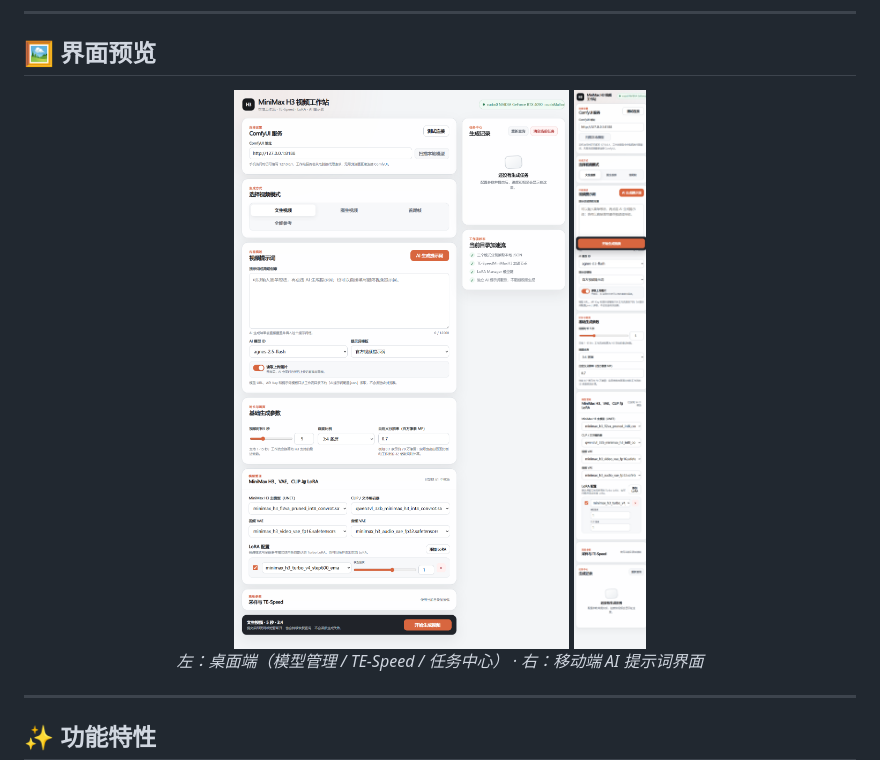
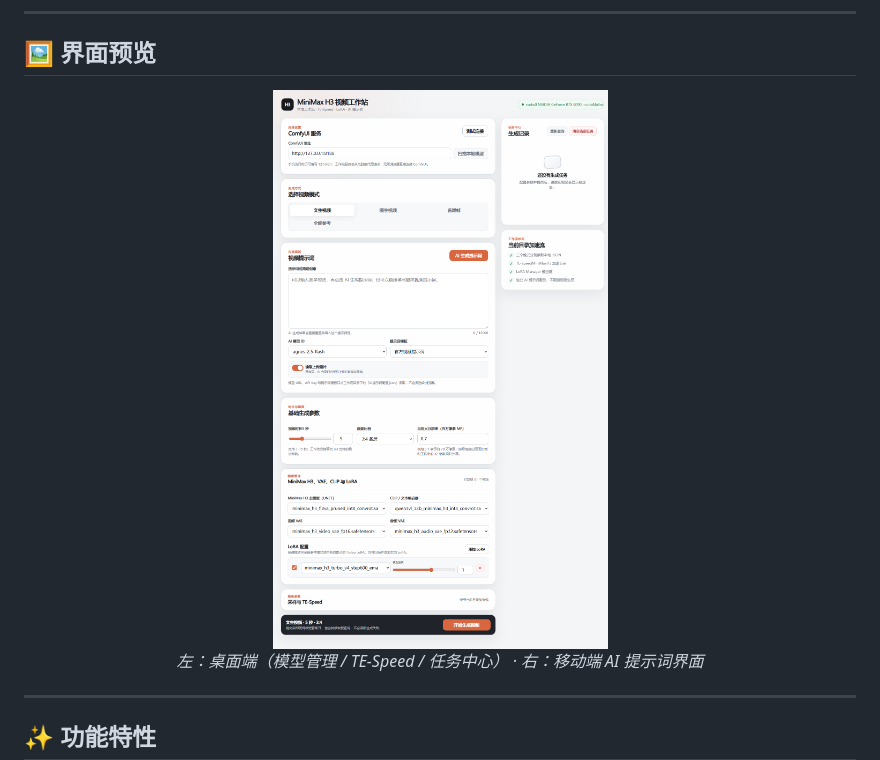
Before and after one commit to Bigesila-B/MiniMax-H3-Workstation-UI, a Markdown page: README.md, the part around the change. Rendered like a GitHub page.

```diff
--- a/README.md
+++ b/README.md
@@ -15,7 +15,6 @@
 
 <div align="center">
   <img src="desktop-workstation-preview.png" alt="MiniMax H3 视频工作站 · 桌面端" width="430">
-  <img src="workstation-ai-prompt-mobile.png" alt="MiniMax H3 视频工作站 · 移动端" width="200">
 </div>
 
 <div align="center"><em>左：桌面端（模型管理 / TE-Speed / 任务中心） · 右：移动端 AI 提示词界面</em></div>
```
